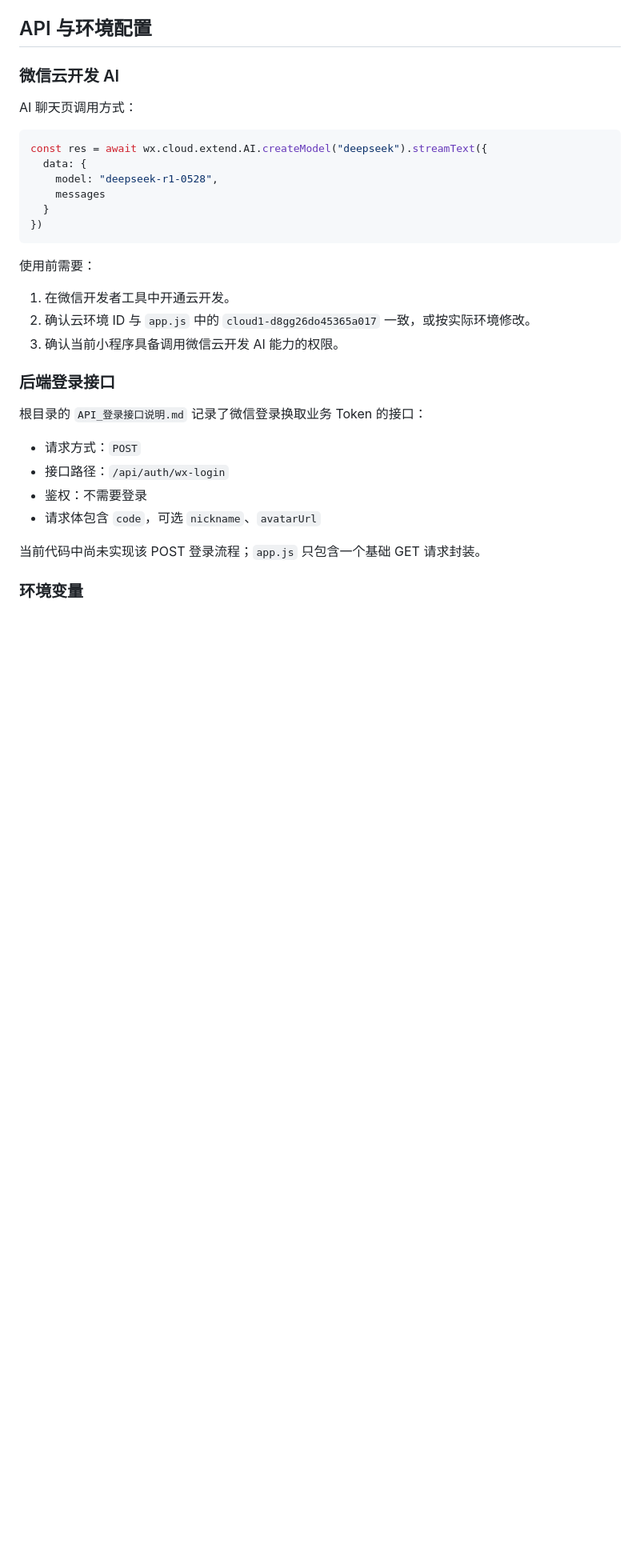
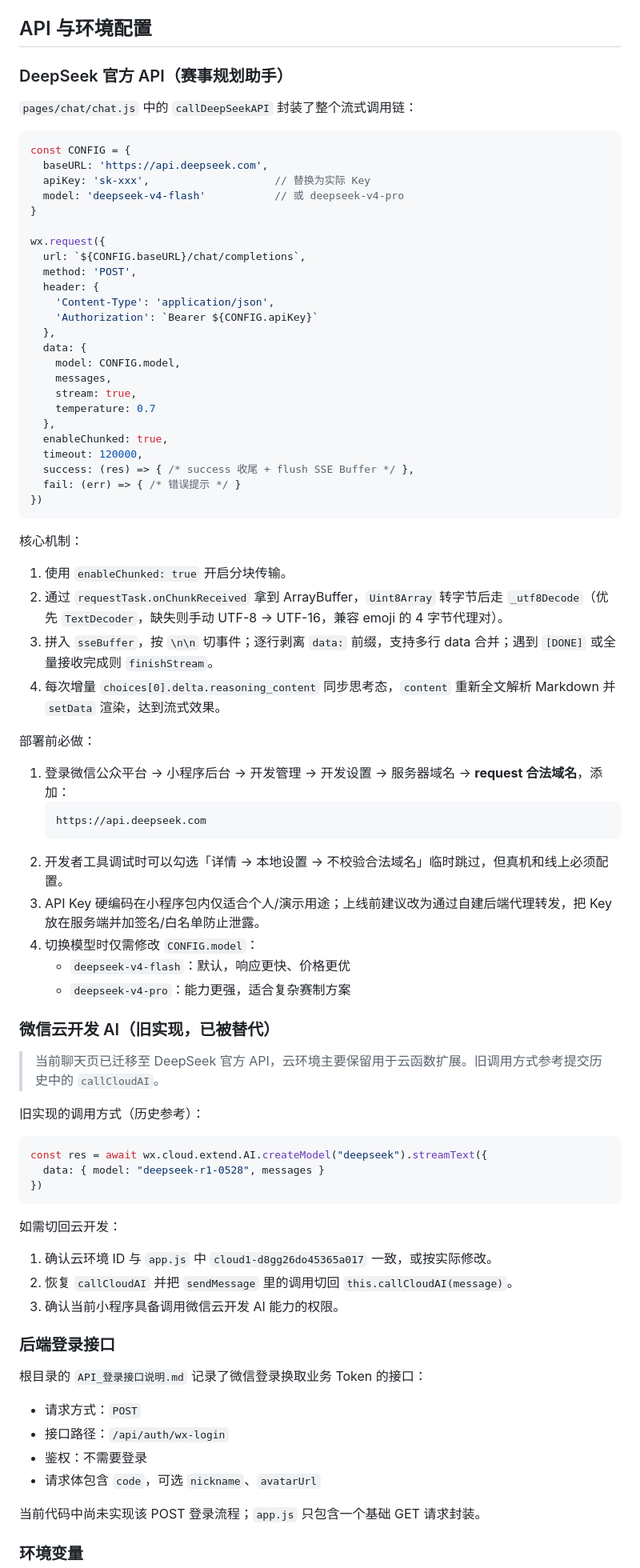
Before and after one commit to zqs74/Lanxin, a Markdown page: README.md, the part around one of its changes. Shown at 80% size. Drawn GitHub-style; blank space fills up the shorter version.

````diff
--- a/README.md
+++ b/README.md
@@ -157,23 +161,71 @@ CompReain/
 
 ## API 与环境配置
 
-### 微信云开发 AI
+### DeepSeek 官方 API（赛事规划助手）
 
-AI 聊天页调用方式：
+`pages/chat/chat.js` 中的 `callDeepSeekAPI` 封装了整个流式调用链：
+
+```javascript
+const CONFIG = {
+  baseURL: 'https://api.deepseek.com',
+  apiKey: 'sk-xxx',                    // 替换为实际 Key
+  model: 'deepseek-v4-flash'           // 或 deepseek-v4-pro
+}
+
+wx.request({
+  url: `${CONFIG.baseURL}/chat/completions`,
+  method: 'POST',
+  header: {
+    'Content-Type': 'application/json',
+    'Authorization': `Bearer ${CONFIG.apiKey}`
+  },
+  data: {
+    model: CONFIG.model,
+    messages,
+    stream: true,
+    temperature: 0.7
+  },
+  enableChunked: true,
+  timeout: 120000,
+  success: (res) => { /* success 收尾 + flush SSE Buffer */ },
+  fail: (err) => { /* 错误提示 */ }
+})
+```
+
+核心机制：
+
+1. 使用 `enableChunked: true` 开启分块传输。
+2. 通过 `requestTask.onChunkReceived` 拿到 ArrayBuffer，`Uint8Array` 转字节后走 `_utf8Decode`（优先 `TextDecoder`，缺失则手动 UTF-8 → UTF-16，兼容 emoji 的 4 字节代理对）。
+3. 拼入 `sseBuffer`，按 `\n\n` 切事件；逐行剥离 `data:` 前缀，支持多行 data 合并；遇到 `[DONE]` 或全量接收完成则 `finishStream`。
+4. 每次增量 `choices[0].delta.reasoning_content` 同步思考态，`content` 重新全文解析 Markdown 并 `setData` 渲染，达到流式效果。
+
+部署前必做：
+
+1. 登录微信公众平台 → 小程序后台 → 开发管理 → 开发设置 → 服务器域名 → **request 合法域名**，添加：
+   ```
+   https://api.deepseek.com
+   ```
+2. 开发者工具调试时可以勾选「详情 → 本地设置 → 不校验合法域名」临时跳过，但真机和线上必须配置。
+3. API Key 硬编码在小程序包内仅适合个人/演示用途；上线前建议改为通过自建后端代理转发，把 Key 放在服务端并加签名/白名单防止泄露。
+4. 切换模型时仅需修改 `CONFIG.model`：
+   - `deepseek-v4-flash`：默认，响应更快、价格更优
+   - `deepseek-v4-pro`：能力更强，适合复杂赛制方案
+
+### 微信云开发 AI（旧实现，已被替代）
+
+> 当前聊天页已迁移至 DeepSeek 官方 API，云环境主要保留用于云函数扩展。旧调用方式参考提交历史中的 `callCloudAI`。
+
+旧实现的调用方式（历史参考）：
 
 ```javascript
 const res = await wx.cloud.extend.AI.createModel("deepseek").streamText({
-  data: {
-    model: "deepseek-r1-0528",
-    messages
-  }
+  data: { model: "deepseek-r1-0528", messages }
 })
 ```
 
-使用前需要：
-
-1. 在微信开发者工具中开通云开发。
-2. 确认云环境 ID 与 `app.js` 中的 `cloud1-d8gg26do45365a017` 一致，或按实际环境修改。
+如需切回云开发：
+1. 确认云环境 ID 与 `app.js` 中 `cloud1-d8gg26do45365a017` 一致，或按实际修改。
+2. 恢复 `callCloudAI` 并把 `sendMessage` 里的调用切回 `this.callCloudAI(message)`。
 3. 确认当前小程序具备调用微信云开发 AI 能力的权限。
 
 ### 后端登录接口
````
Also changed, not shown: other parts of README.md (+28 -19 lines).
